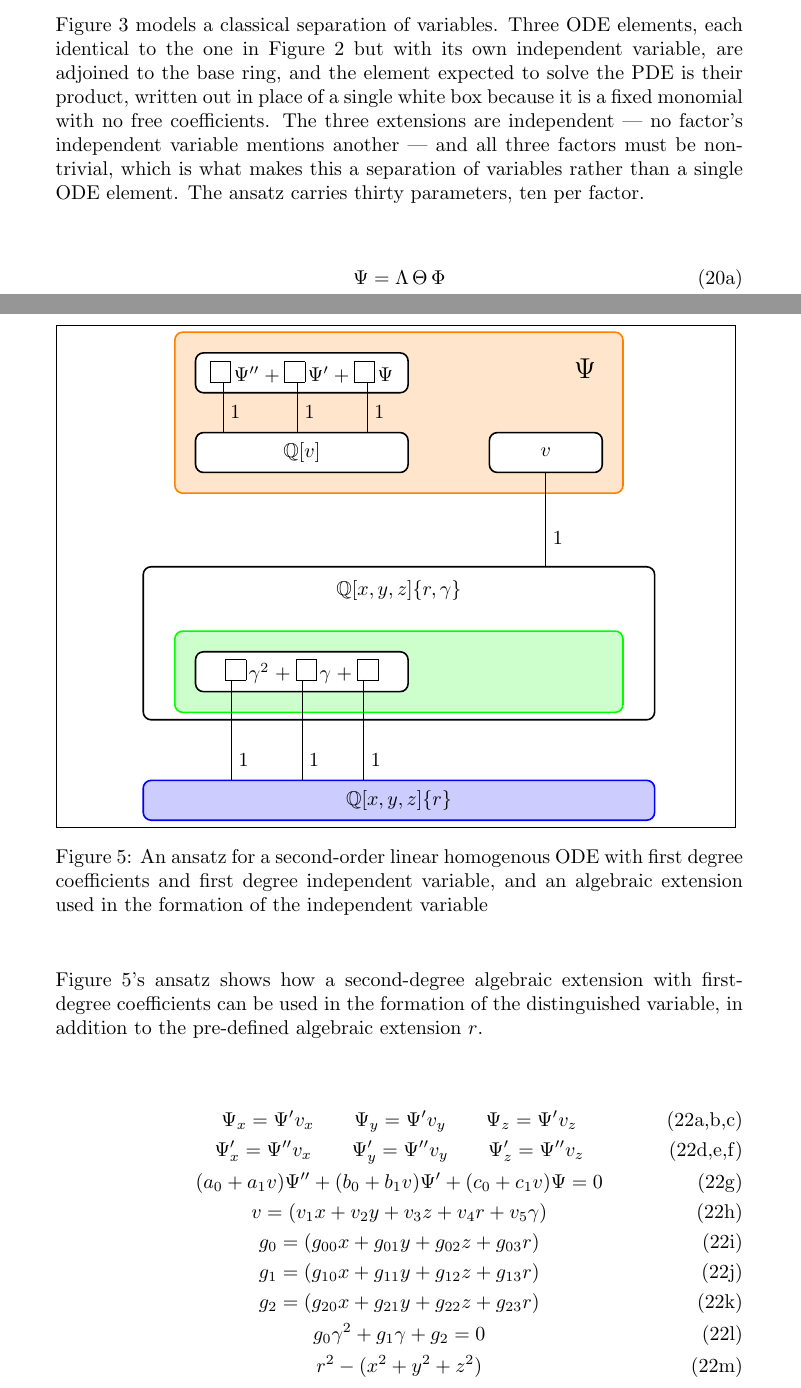
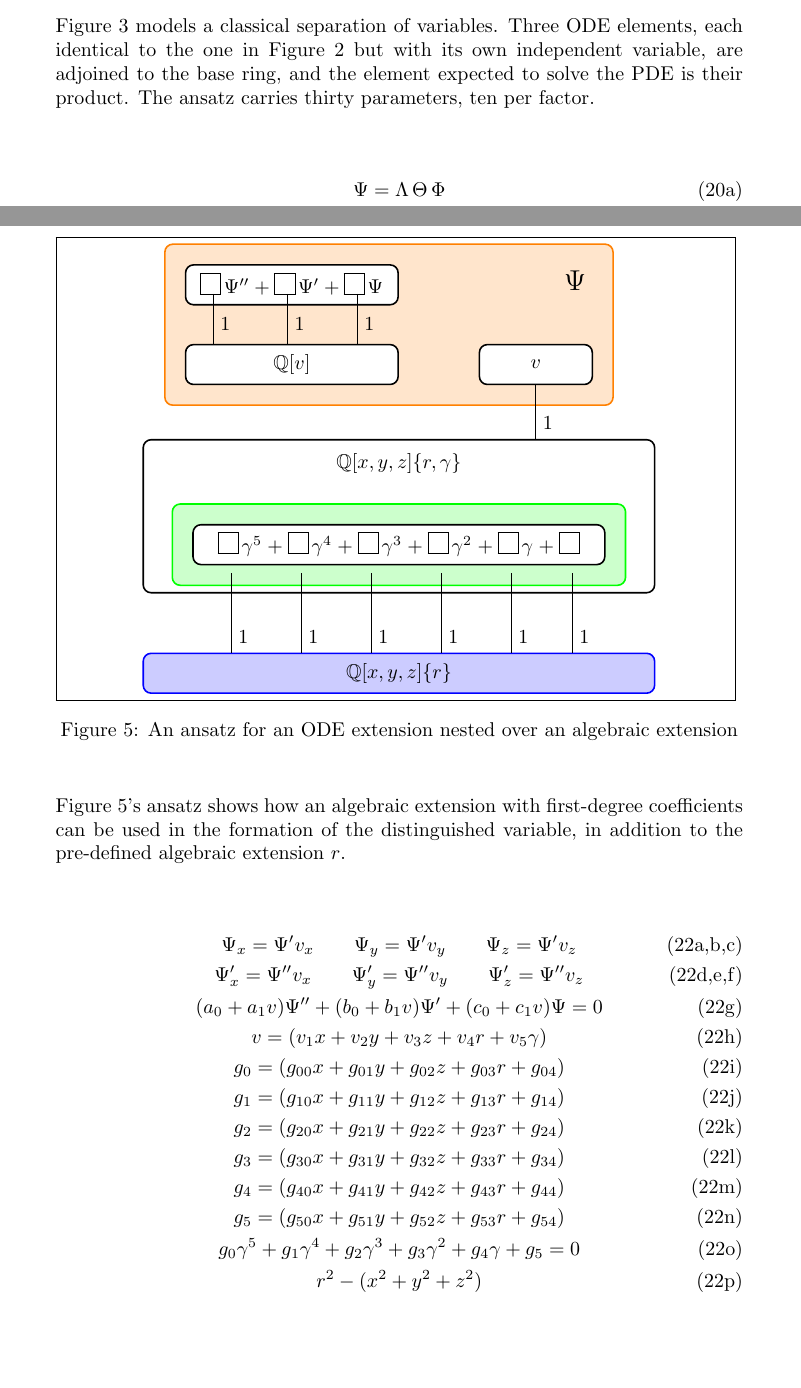
Before and after one commit to BrentBaccala/NewMethod, a LaTeX paper (NewMethod.tex): two parts of pages 11 and 13 of 56, joined at a grey line, cut so that both start at the same text, the shorter picture padded with empty space. Compiled offline with pdfLaTeX.

Commit message:
NewMethod: changed the diagram for ansatz 11 to illustrate a fifth-degree (instead of second-degree) algebraic extension

```diff
--- a/NewMethod.tex
+++ b/NewMethod.tex
@@ -769,10 +769,8 @@ The element $\Psi$ is expected to solve the PDE, and we use it to write the PDE
 Figure \ref{separation ansatz figure} models a classical separation of variables.  Three ODE
 elements, each identical to the one in Figure \ref{ansatz 5 figure} but with its own independent
 variable, are adjoined to the base ring, and the element expected to solve the PDE is their
-product, written out in place of a single white box because it is a fixed monomial with no free
-coefficients.  The three extensions are independent --- no factor's independent variable mentions
-another --- and all three factors must be non-trivial, which is what makes this a separation of
-variables rather than a single ODE element.  The ansatz carries thirty parameters, ten per factor.
+product.
+The ansatz carries thirty parameters, ten per factor.
 
 \begin{subequations}
 \label{separation ansatz}
@@ -889,25 +887,28 @@ We don't write the PDE explicitly here because the ans\"atze can be applied to m
     \begin{scope}[on background layer]
         \node (Psi block)[fit=(Psi) (Qv) (v), inner sep=10pt, element] {};
     \end{scope}
-    \node (alg ext) [poly, node distance=150pt, below=of Psi.east, anchor=east, text width=100pt] {$\framebox(10,10){}\tikzmark{a}\,\gamma^2 + \framebox(10,10){}\tikzmark{b}\,\gamma + \coeff\tikzmark{c}$};
+    \node (alg ext) [poly, node distance=120pt, below=of Psi.east, text width=200pt] {$\framebox(10,10){}\tikzmark{a'}\,\gamma^5 + \framebox(10,10){}\tikzmark{b'}\,\gamma^4 + \framebox(10,10){}\tikzmark{c'}\,\gamma^3 + \framebox(10,10){}\tikzmark{d'}\,\gamma^2 + \framebox(10,10){}\tikzmark{e'}\,\gamma + \coeff\tikzmark{f'}$};
     \begin{scope}[on background layer]
-        \node (alg ext element) [algebraic, fit=(alg ext) (Psi label.east|-alg ext.north), inner sep=10pt] {};
+        \node (alg ext element) [algebraic, fit=(alg ext), inner sep=10pt] {};
         \node (alg ext title) [node distance=20pt, above=of alg ext element.north, anchor=center, text centered, text width=250pt] {$\mathbb{Q}[x,y,z]\{r,\gamma\}$};
         \node (alg ext field) [ring, fill=none, fit=(alg ext title) (alg ext element), node distance=70pt, text width=250pt] {};
     \end{scope}
     \draw[degree] (v.south) -- (v.south|-alg ext field.north) node[right,pos=0.7] {1};
     \node (base) [dring, below=of alg ext field.south east, anchor=east, text width=250pt] {$\mathbb{Q}[x,y,z]\{r\}$};
-    \draw[degree] (a.west) -- (a.west|-base.north) node[right,pos=0.8] {1};
-    \draw[degree] (b.west) -- (b.west|-base.north) node[right,pos=0.8] {1};
-    \draw[degree] (c.west) -- (c.west|-base.north) node[right,pos=0.8] {1};
+    \draw[degree] (a'.west) -- (a'.west|-base.north) node[right,pos=0.8] {1};
+    \draw[degree] (b'.west) -- (b'.west|-base.north) node[right,pos=0.8] {1};
+    \draw[degree] (c'.west) -- (c'.west|-base.north) node[right,pos=0.8] {1};
+    \draw[degree] (d'.west) -- (d'.west|-base.north) node[right,pos=0.8] {1};
+    \draw[degree] (e'.west) -- (e'.west|-base.north) node[right,pos=0.8] {1};
+    \draw[degree] (f'.west) -- (f'.west|-base.north) node[right,pos=0.8] {1};
   \end{tikzpicture}
 \end{minipage}%
 }
-\caption{An ansatz for a second-order linear homogenous ODE with first degree coefficients and first degree independent variable, and an algebraic extension used in the formation of the independent variable}
+\caption{An ansatz for an ODE extension nested over an algebraic extension}
 \label{ansatz 11 figure}
 \end{figure}
 
-Figure \ref{ansatz 11 figure}'s ansatz shows how a second-degree algebraic extension with first-degree coefficients
+Figure \ref{ansatz 11 figure}'s ansatz shows how an algebraic extension with first-degree coefficients
 can be used in the formation of the distinguished variable, in addition to the pre-defined algebraic extension $r$.
 
 \begin{subequations}
@@ -921,10 +922,13 @@ can be used in the formation of the distinguished variable, in addition to the p
 \Psi'_z = \Psi'' v_z \stepcounter{equation}\stepcounter{equation}\stepcounter{equation}\tag{\arabic{parentequation}d,e,f} \\
 (a_0 + a_1 v) \Psi'' + (b_0 + b_1 v) \Psi' + (c_0 + c_1 v) \Psi = 0 \label{ansatz 11 plus:1} \\
 v = (v_1 x + v_2 y + v_3 z + v_4 r + v_5 \gamma) \label{ansatz 11 plus:2} \\
-g_0 = (g_{00} x + g_{01} y + g_{02} z + g_{03} r) \\
-g_1 = (g_{10} x + g_{11} y + g_{12} z + g_{13} r) \\
-g_2 = (g_{20} x + g_{21} y + g_{22} z + g_{23} r) \\
-g_0 \gamma^2 + g_1 \gamma + g_2 = 0 \\
+g_0 = (g_{00} x + g_{01} y + g_{02} z + g_{03} r + g_{04}) \\
+g_1 = (g_{10} x + g_{11} y + g_{12} z + g_{13} r + g_{14}) \\
+g_2 = (g_{20} x + g_{21} y + g_{22} z + g_{23} r + g_{24}) \\
+g_3 = (g_{30} x + g_{31} y + g_{32} z + g_{33} r + g_{34}) \\
+g_4 = (g_{40} x + g_{41} y + g_{42} z + g_{43} r + g_{44}) \\
+g_5 = (g_{50} x + g_{51} y + g_{52} z + g_{53} r + g_{54}) \\
+g_0 \gamma^5 + g_1 \gamma^4 + g_2 \gamma^3 + g_3 \gamma^2 + g_4 \gamma + g_5 = 0 \\
 r^2 - (x^2 + y^2 + z^2)
 \end{gather}
 \end{subequations}
```
